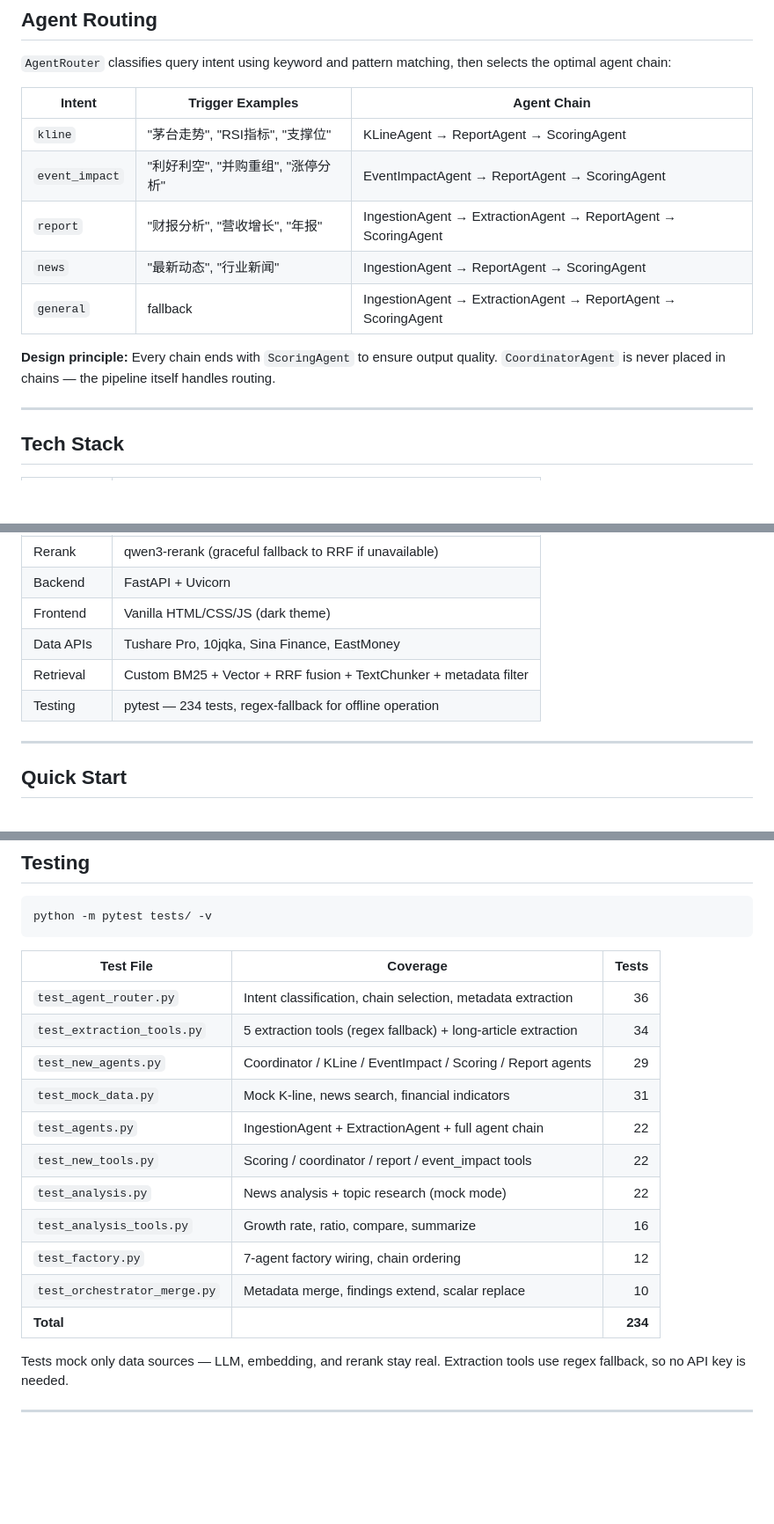
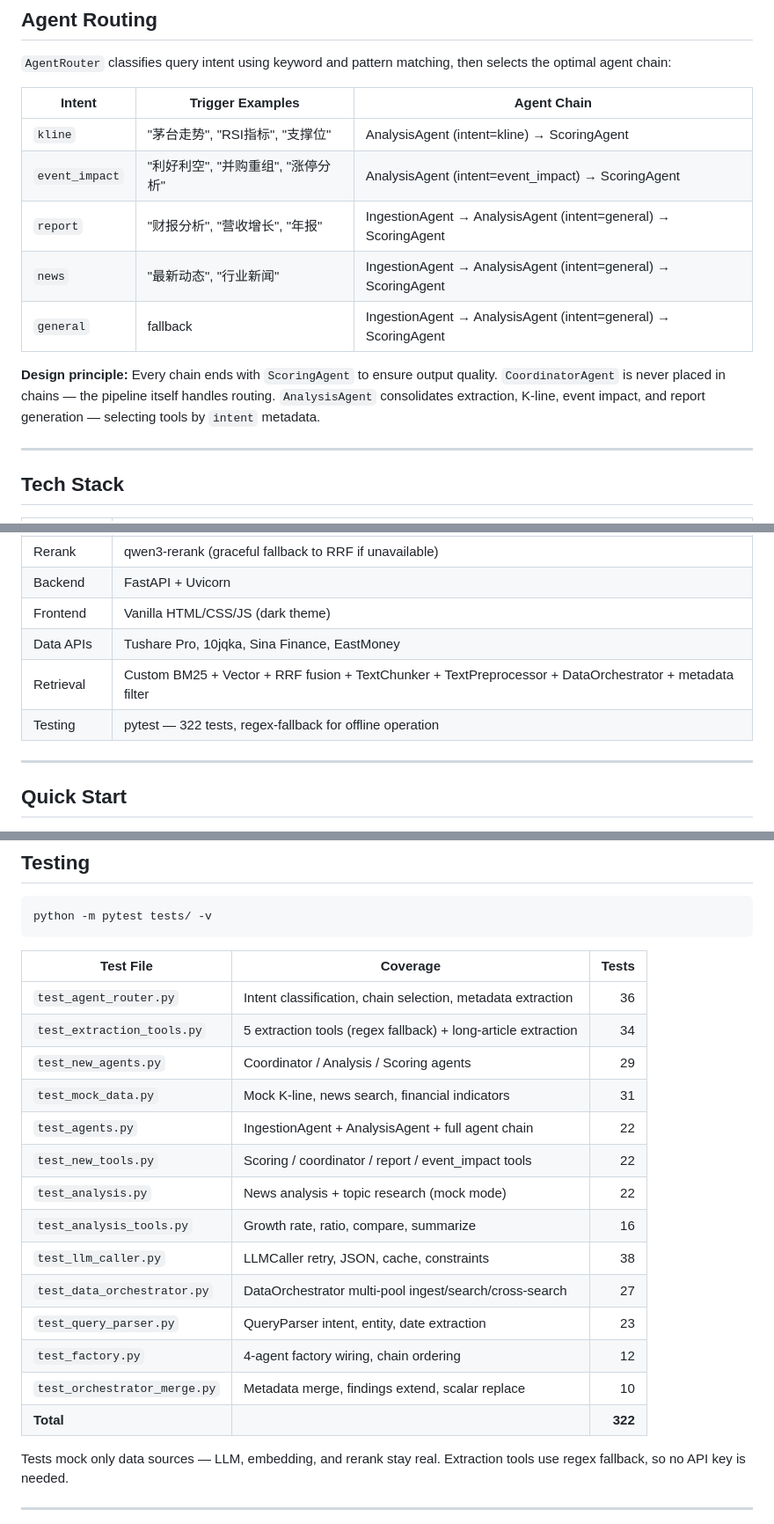
Before and after one commit to AllenMing3/Allen_FinanceRag, a Markdown page: README.md, 3 parts joined by grey strips. Shown at 88% size. GitHub-like rendering; blank space fills up the shorter version.

```diff
--- a/README.md
+++ b/README.md
@@ -83,13 +84,13 @@ Fetch → Index → Process → Output → Evolve
 
 | Intent | Trigger Examples | Agent Chain |
 |--------|-----------------|-------------|
-| `kline` | "茅台走势", "RSI指标", "支撑位" | KLineAgent → ReportAgent → ScoringAgent |
-| `event_impact` | "利好利空", "并购重组", "涨停分析" | EventImpactAgent → ReportAgent → ScoringAgent |
-| `report` | "财报分析", "营收增长", "年报" | IngestionAgent → ExtractionAgent → ReportAgent → ScoringAgent |
-| `news` | "最新动态", "行业新闻" | IngestionAgent → ReportAgent → ScoringAgent |
-| `general` | fallback | IngestionAgent → ExtractionAgent → ReportAgent → ScoringAgent |
+| `kline` | "茅台走势", "RSI指标", "支撑位" | AnalysisAgent (intent=kline) → ScoringAgent |
+| `event_impact` | "利好利空", "并购重组", "涨停分析" | AnalysisAgent (intent=event_impact) → ScoringAgent |
+| `report` | "财报分析", "营收增长", "年报" | IngestionAgent → AnalysisAgent (intent=general) → ScoringAgent |
+| `news` | "最新动态", "行业新闻" | IngestionAgent → AnalysisAgent (intent=general) → ScoringAgent |
+| `general` | fallback | IngestionAgent → AnalysisAgent (intent=general) → ScoringAgent |
 
-**Design principle:** Every chain ends with `ScoringAgent` to ensure output quality. `CoordinatorAgent` is never placed in chains — the pipeline itself handles routing.
+**Design principle:** Every chain ends with `ScoringAgent` to ensure output quality. `CoordinatorAgent` is never placed in chains — the pipeline itself handles routing. `AnalysisAgent` consolidates extraction, K-line, event impact, and report generation — selecting tools by `intent` metadata.
 
 ---
 
@@ -103,8 +104,8 @@ Fetch → Index → Process → Output → Evolve
 | Backend | FastAPI + Uvicorn |
 | Frontend | Vanilla HTML/CSS/JS (dark theme) |
 | Data APIs | Tushare Pro, 10jqka, Sina Finance, EastMoney |
-| Retrieval | Custom BM25 + Vector + RRF fusion + TextChunker + metadata filter |
-| Testing | pytest — 234 tests, regex-fallback for offline operation |
+| Retrieval | Custom BM25 + Vector + RRF fusion + TextChunker + TextPreprocessor + DataOrchestrator + metadata filter |
+| Testing | pytest — 322 tests, regex-fallback for offline operation |
 
 ---
 
@@ -150,15 +151,18 @@ python -m pytest tests/ -v
 |-----------|----------|------:|
 | `test_agent_router.py` | Intent classification, chain selection, metadata extraction | 36 |
 | `test_extraction_tools.py` | 5 extraction tools (regex fallback) + long-article extraction | 34 |
-| `test_new_agents.py` | Coordinator / KLine / EventImpact / Scoring / Report agents | 29 |
+| `test_new_agents.py` | Coordinator / Analysis / Scoring agents | 29 |
 | `test_mock_data.py` | Mock K-line, news search, financial indicators | 31 |
-| `test_agents.py` | IngestionAgent + ExtractionAgent + full agent chain | 22 |
+| `test_agents.py` | IngestionAgent + AnalysisAgent + full agent chain | 22 |
 | `test_new_tools.py` | Scoring / coordinator / report / event_impact tools | 22 |
 | `test_analysis.py` | News analysis + topic research (mock mode) | 22 |
 | `test_analysis_tools.py` | Growth rate, ratio, compare, summarize | 16 |
-| `test_factory.py` | 7-agent factory wiring, chain ordering | 12 |
+| `test_llm_caller.py` | LLMCaller retry, JSON, cache, constraints | 38 |
+| `test_data_orchestrator.py` | DataOrchestrator multi-pool ingest/search/cross-search | 27 |
+| `test_query_parser.py` | QueryParser intent, entity, date extraction | 23 |
+| `test_factory.py` | 4-agent factory wiring, chain ordering | 12 |
 | `test_orchestrator_merge.py` | Metadata merge, findings extend, scalar replace | 10 |
-| **Total** | | **234** |
+| **Total** | | **322** |
 
 Tests mock only data sources — LLM, embedding, and rerank stay real. Extraction tools use regex fallback, so no API key is needed.
 
```
Also changed, not shown: other parts of README.md (+46 -32 lines), USER_GUIDE.md (+17 -8 lines), docs/ARCHITECTURE.md (+58 -27 lines).
